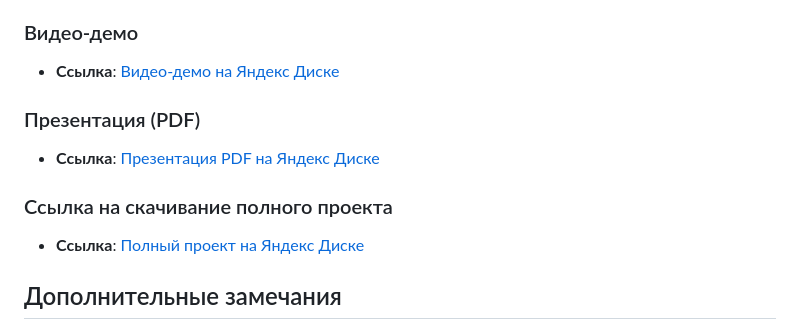
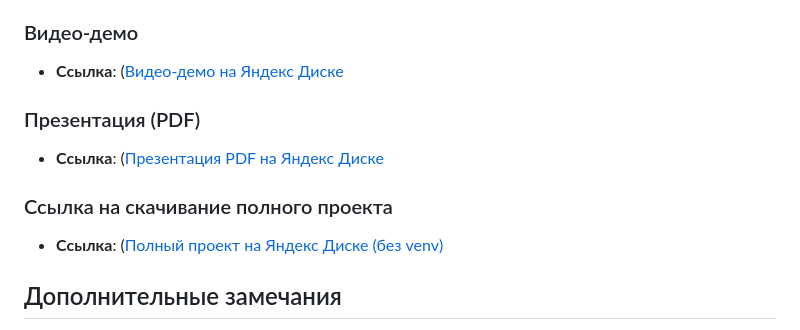
Before and after one commit to akrutin26/AI-HR-bot, a Markdown page: README.md, the part around the change. Rendered like a GitHub page.

```diff
--- a/README.md
+++ b/README.md
@@ -170,13 +170,13 @@ uvicorn main:app --reload
 
 
 ### Видео-демо
-- **Ссылка**: [Видео-демо на Яндекс Диске]([https://disk.yandex.ru/d/demo-video](https://disk.360.yandex.ru/i/95GQpwbCbVQ3BA))
+- **Ссылка**: ([Видео-демо на Яндекс Диске](https://disk.yandex.ru/d/demo-video](https://disk.360.yandex.ru/i/95GQpwbCbVQ3BA))
 
 ### Презентация (PDF)
-- **Ссылка**: [Презентация PDF на Яндекс Диске]([https://disk.yandex.ru/d/presentation-pdf](https://disk.360.yandex.ru/i/-CMFBXTyOe4Wrg))
+- **Ссылка**: ([Презентация PDF на Яндекс Диске](https://disk.yandex.ru/d/presentation-pdf](https://disk.360.yandex.ru/i/-CMFBXTyOe4Wrg))
 
 ### Ссылка на скачивание полного проекта
-- **Ссылка**: [Полный проект на Яндекс Диске]([https://disk.yandex.ru/d/full-project-zip](https://disk.360.yandex.ru/d/yfMorkklpsbPUQ))
+- **Ссылка**: ([Полный проект на Яндекс Диске (без venv)]([https://disk.yandex.ru/d/full-project-zip](https://disk.360.yandex.ru/d/yfMorkklpsbPUQ))
 
 ## Дополнительные замечания
 - Убедитесь, что драйверы вашей видеокарты NVIDIA обновлены до последней версии, совместимой с CUDA 12.1.
```
